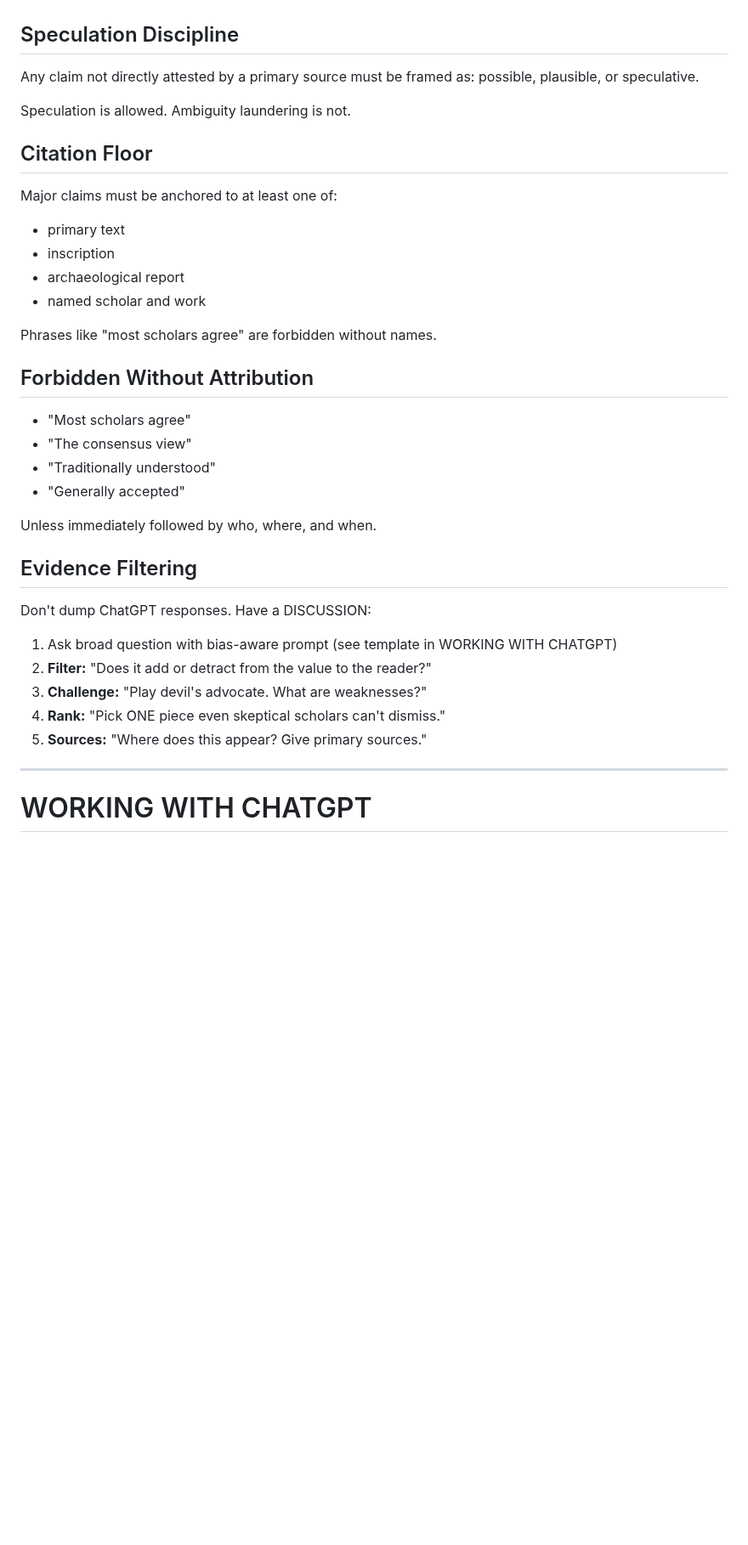
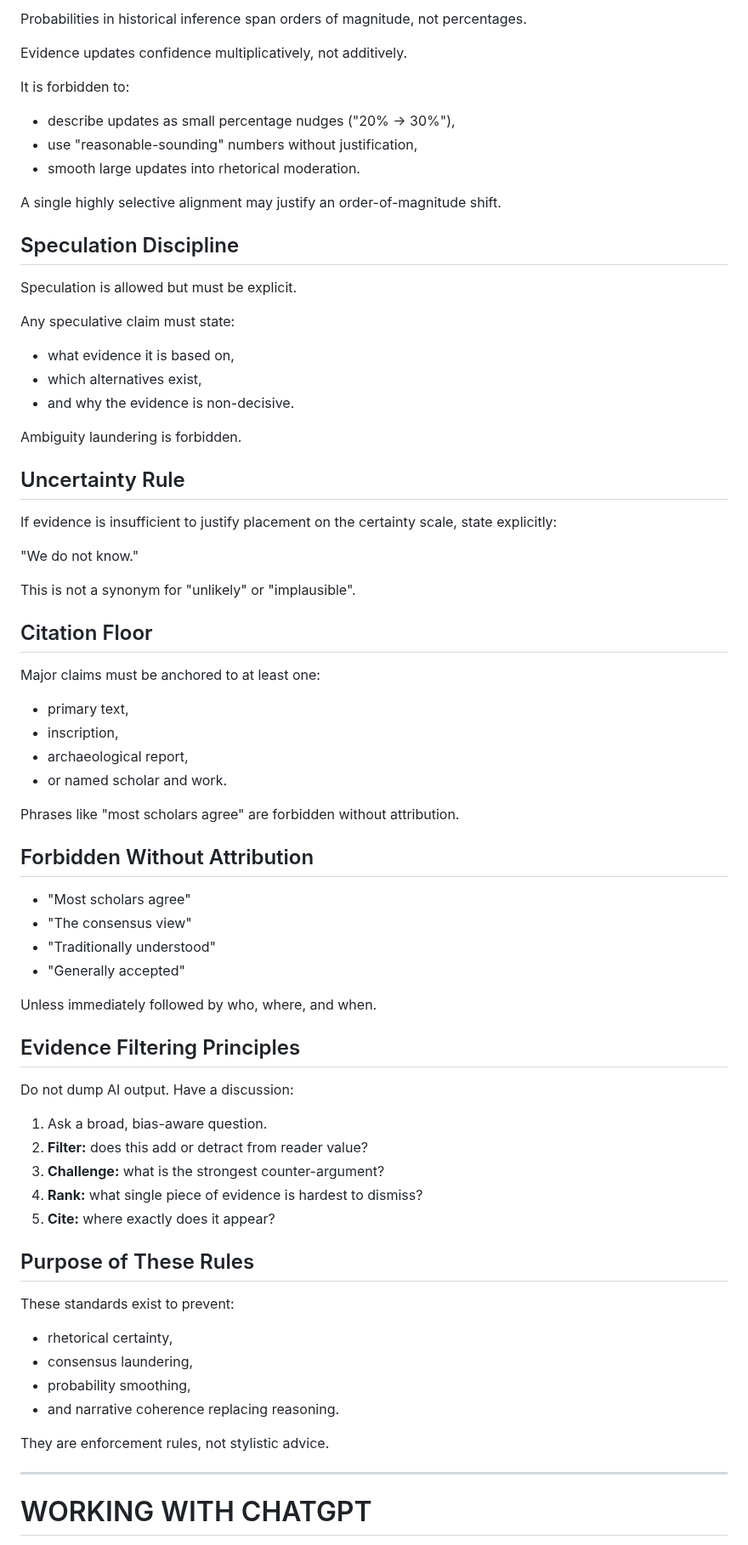
Before and after one commit to mvdatacenter/historical-jesus-son-of-god, a Markdown page: CLAUDE.md, the part around one of its changes. Shown at 85% size. Drawn GitHub-style; blank space fills up the shorter version.

```diff
--- a/CLAUDE.md
+++ b/CLAUDE.md
@@ -202,21 +290,42 @@ Do not invent consensus to fill gaps.
+Probabilities in historical inference span orders of magnitude, not percentages.
+
+Evidence updates confidence multiplicatively, not additively.
+
+It is forbidden to:
+- describe updates as small percentage nudges ("20% → 30%"),
+- use "reasonable-sounding" numbers without justification,
+- smooth large updates into rhetorical moderation.
+
+A single highly selective alignment may justify an order-of-magnitude shift.
 
 ## Speculation Discipline
 
-Any claim not directly attested by a primary source must be framed as:
-possible, plausible, or speculative.
+Speculation is allowed but must be explicit.
 
-Speculation is allowed.
-Ambiguity laundering is not.
+Any speculative claim must state:
+- what evidence it is based on,
+- which alternatives exist,
+- and why the evidence is non-decisive.
+
+Ambiguity laundering is forbidden.
+
+## Uncertainty Rule
+
+If evidence is insufficient to justify placement on the certainty scale, state explicitly:
+
+"We do not know."
+
+This is not a synonym for "unlikely" or "implausible".
 
 ## Citation Floor
 
-Major claims must be anchored to at least one of:
-- primary text
-- inscription
-- archaeological report
-- named scholar and work
+Major claims must be anchored to at least one:
+- primary text,
+- inscription,
+- archaeological report,
+- or named scholar and work.
 
-Phrases like "most scholars agree" are forbidden without names.
+Phrases like "most scholars agree" are forbidden without attribution.
 
 ## Forbidden Without Attribution
 
@@ -227,14 +336,24 @@ Phrases like "most scholars agree" are forbidden without names.
 
 Unless immediately followed by who, where, and when.
 
-## Evidence Filtering
+## Evidence Filtering Principles
 
-Don't dump ChatGPT responses. Have a DISCUSSION:
-1. Ask broad question with bias-aware prompt (see template in WORKING WITH CHATGPT)
-2. **Filter:** "Does it add or detract from the value to the reader?"
-3. **Challenge:** "Play devil's advocate. What are weaknesses?"
-4. **Rank:** "Pick ONE piece even skeptical scholars can't dismiss."
-5. **Sources:** "Where does this appear? Give primary sources."
+Do not dump AI output. Have a discussion:
+1. Ask a broad, bias-aware question.
+2. **Filter:** does this add or detract from reader value?
+3. **Challenge:** what is the strongest counter-argument?
+4. **Rank:** what single piece of evidence is hardest to dismiss?
+5. **Cite:** where exactly does it appear?
+
+## Purpose of These Rules
+
+These standards exist to prevent:
+- rhetorical certainty,
+- consensus laundering,
+- probability smoothing,
+- and narrative coherence replacing reasoning.
+
+They are enforcement rules, not stylistic advice.
 
 ---
 
```
Also changed, not shown: other parts of CLAUDE.md (+112 -30 lines).
